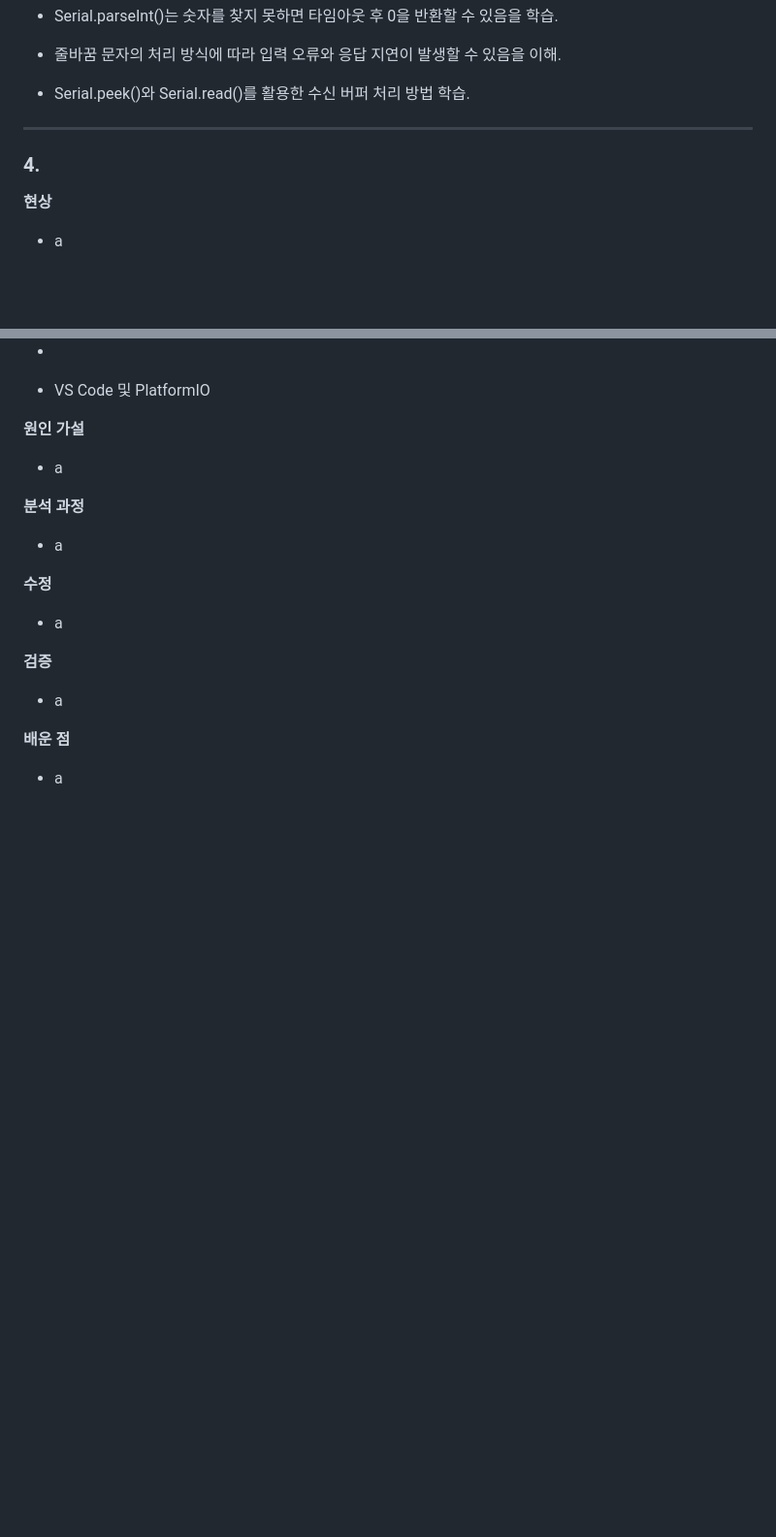
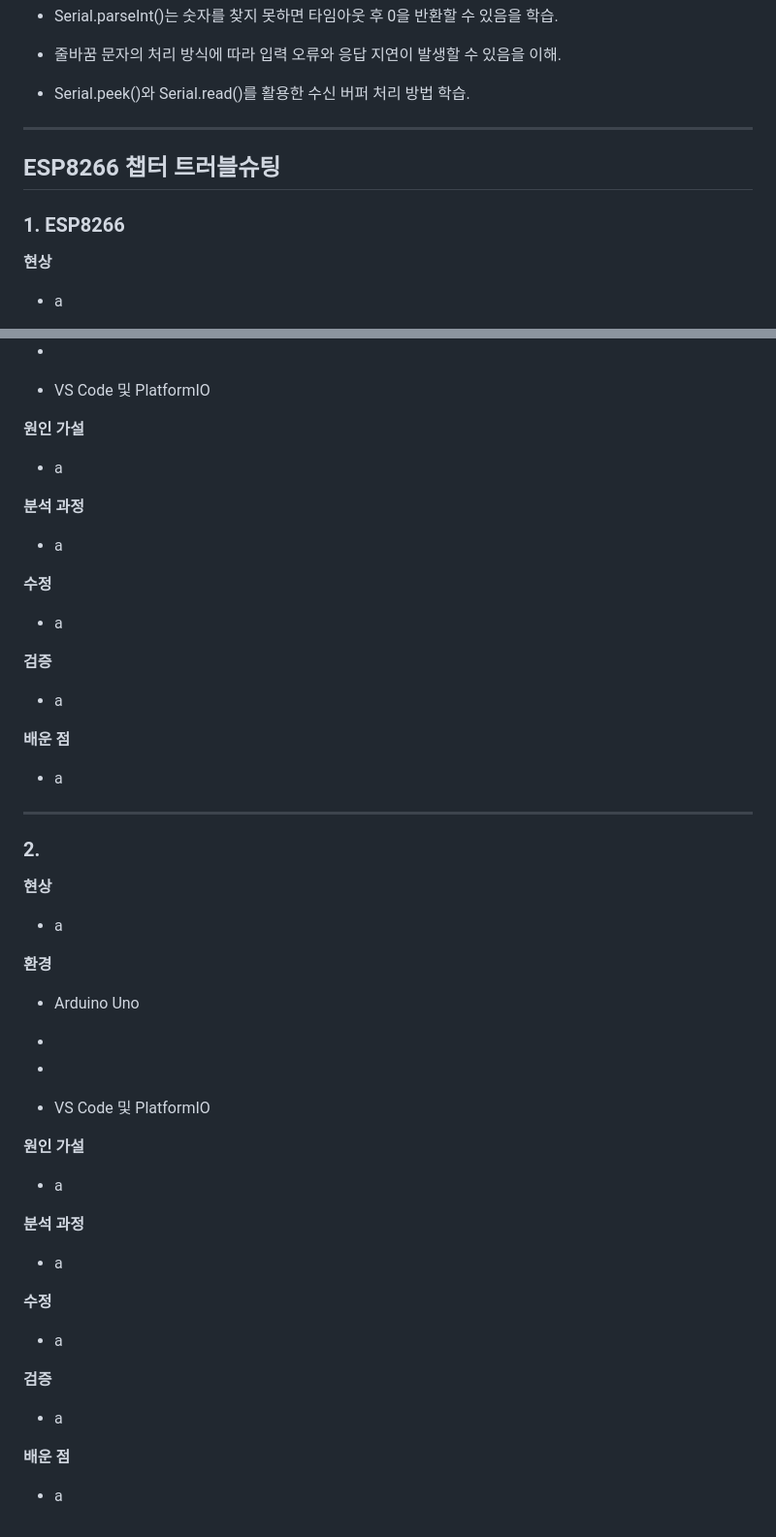
Before and after one commit to junn111/ESP8266_Arduino_IoT, a Markdown page: TROUBLESHOOTING.md, 2 parts joined by grey strips. Shown at 97% size. Drawn GitHub-style; blank space fills up the shorter version.

```diff
--- a/TROUBLESHOOTING.md
+++ b/TROUBLESHOOTING.md
@@ -163,9 +163,12 @@ if (Serial.available() > 0) {
 - 줄바꿈 문자의 처리 방식에 따라 입력 오류와 응답 지연이 발생할 수 있음을 이해.
 
 - Serial.peek()와 Serial.read()를 활용한 수신 버퍼 처리 방법 학습.
+
 ---
 
-### 4.
+## ESP8266 챕터 트러블슈팅
+
+### 1. ESP8266
 
 **현상**
 - a
@@ -194,3 +197,35 @@ if (Serial.available() > 0) {
 
 **배운 점**
 - a
+
+---
+
+### 2.
+
+**현상**
+- a
+
+**환경**
+- Arduino Uno
+
+-
+
+-
+
+- VS Code 및 PlatformIO
+
+
+**원인 가설**
+- a
+
+**분석 과정**
+- a
+
+**수정**
+- a
+
+**검증**
+- a
+
+**배운 점**
+- a
```
Also changed, not shown: other parts of TROUBLESHOOTING.md (+2 -2 lines), README.md (+67 -8 lines), images/06.PNG (added), images/07.PNG (added), images/08.PNG (added), images/09.PNG (added), images/10.PNG (added), 1 other file.
